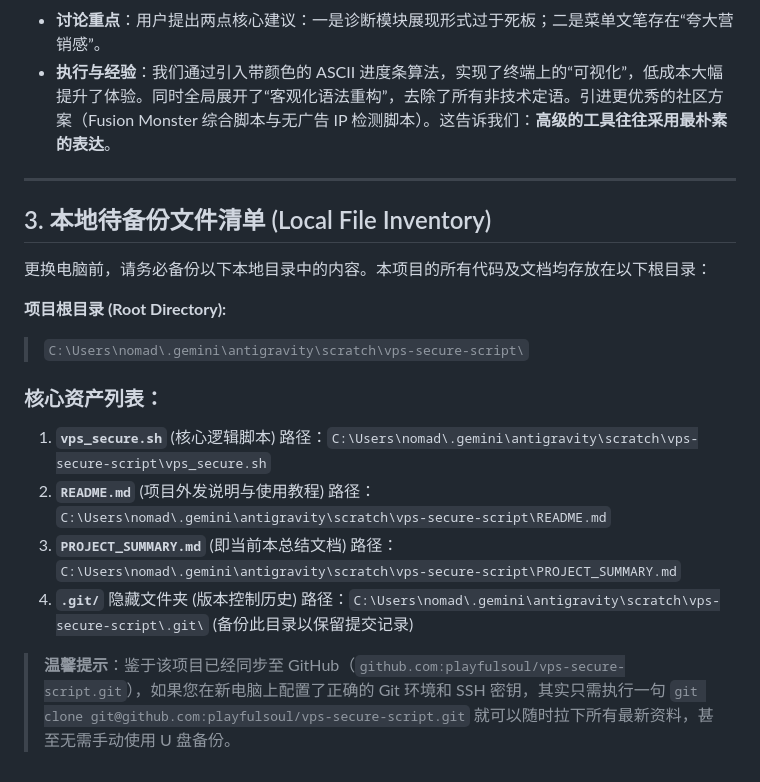
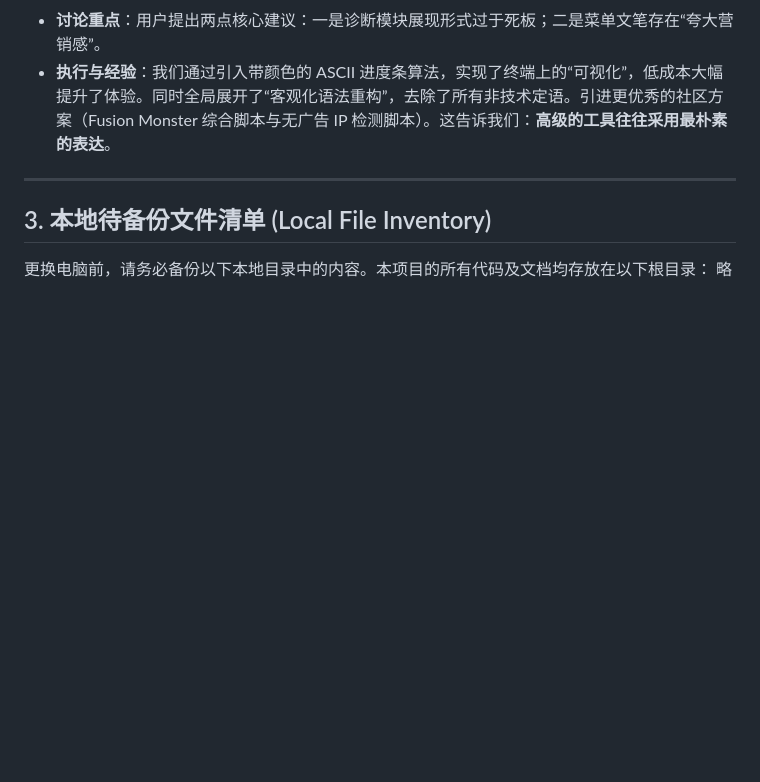
Before and after one commit to playfulsoul/vps-secure-script, a Markdown page: PROJECT_SUMMARY.md, the part around the change. Drawn GitHub-style; blank space fills up the shorter version.

```diff
--- a/PROJECT_SUMMARY.md
+++ b/PROJECT_SUMMARY.md
@@ -35,18 +35,4 @@
 ## 3. 本地待备份文件清单 (Local File Inventory)
 
 更换电脑前，请务必备份以下本地目录中的内容。本项目的所有代码及文档均存放在以下根目录：
-
-**项目根目录 (Root Directory):**
-> `C:\Users\nomad\.gemini\antigravity\scratch\vps-secure-script\`
-
-### 核心资产列表：
-1.  **`vps_secure.sh`** (核心逻辑脚本)
-    路径：`C:\Users\nomad\.gemini\antigravity\scratch\vps-secure-script\vps_secure.sh`
-2.  **`README.md`** (项目外发说明与使用教程)
-    路径：`C:\Users\nomad\.gemini\antigravity\scratch\vps-secure-script\README.md`
-3.  **`PROJECT_SUMMARY.md`** (即当前本总结文档)
-    路径：`C:\Users\nomad\.gemini\antigravity\scratch\vps-secure-script\PROJECT_SUMMARY.md`
-4.  **`.git/`** 隐藏文件夹 (版本控制历史)
-    路径：`C:\Users\nomad\.gemini\antigravity\scratch\vps-secure-script\.git\` (备份此目录以保留提交记录)
-
-> **温馨提示**：鉴于该项目已经同步至 GitHub（`github.com:playfulsoul/vps-secure-script.git`），如果您在新电脑上配置了正确的 Git 环境和 SSH 密钥，其实只需执行一句 `git clone git@github.com:playfulsoul/vps-secure-script.git` 就可以随时拉下所有最新资料，甚至无需手动使用 U 盘备份。
+略
```
